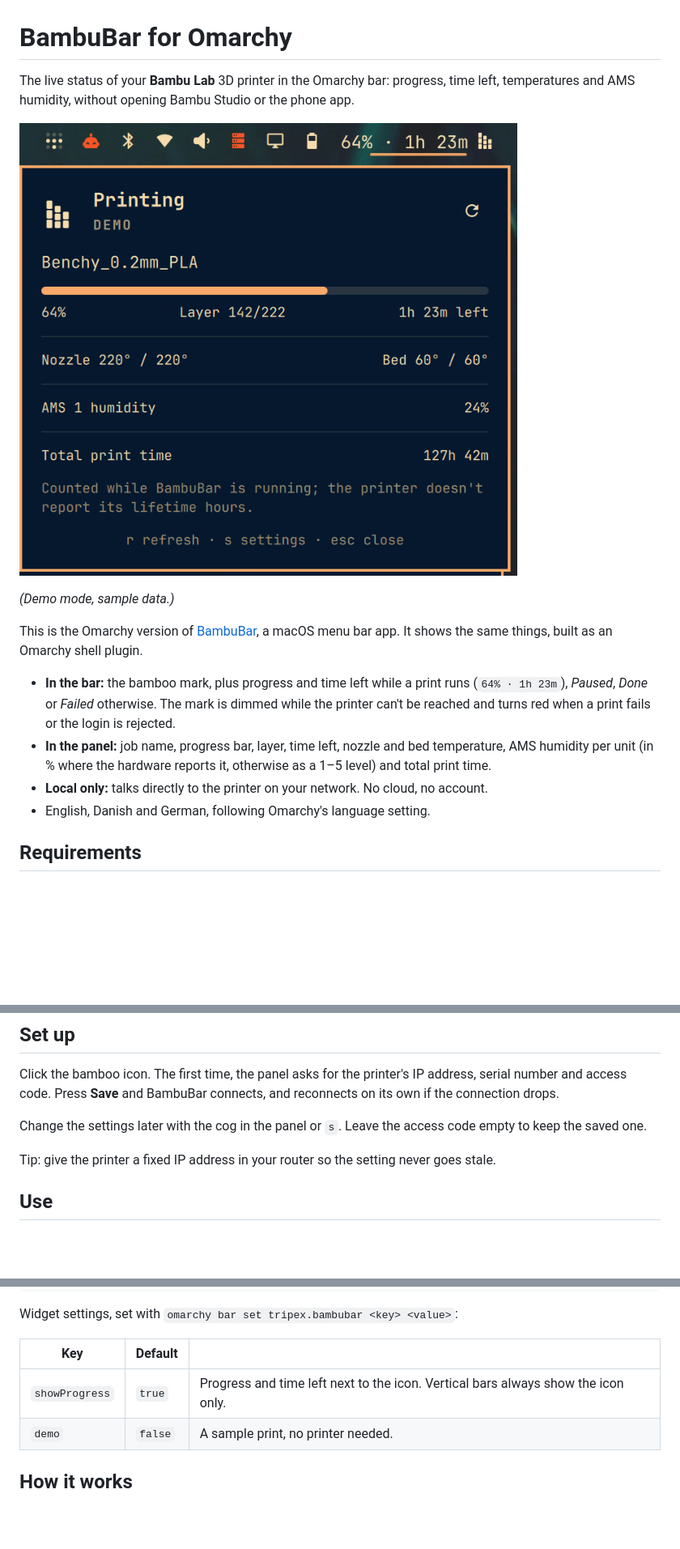
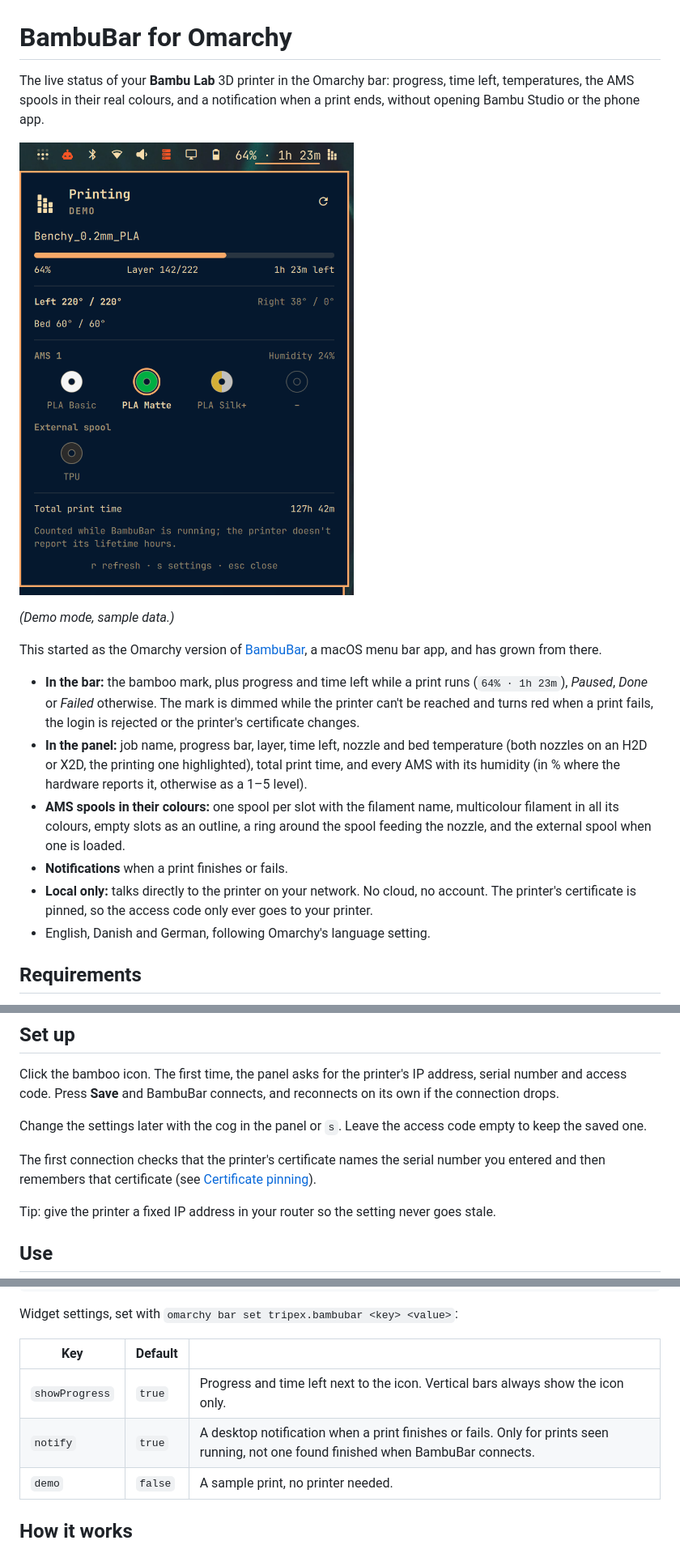
Before and after one commit to tripex/omarchy-bambubar, a Markdown page: README.md, 3 parts joined by grey strips. Shown at 81% size. Drawn GitHub-style; pictures changed too: preview.png; blank space fills up the shorter version.

```diff
--- a/README.md
+++ b/README.md
@@ -1,16 +1,18 @@
 # BambuBar for Omarchy
 
-The live status of your **Bambu Lab** 3D printer in the Omarchy bar: progress, time left, temperatures and AMS humidity, without opening Bambu Studio or the phone app.
+The live status of your **Bambu Lab** 3D printer in the Omarchy bar: progress, time left, temperatures, the AMS spools in their real colours, and a notification when a print ends, without opening Bambu Studio or the phone app.
 
 ![The bar widget and its panel during a print](preview.png)
 
 *(Demo mode, sample data.)*
 
-This is the Omarchy version of [BambuBar](https://github.com/kopytjuk/bambubar), a macOS menu bar app. It shows the same things, built as an Omarchy shell plugin.
+This started as the Omarchy version of [BambuBar](https://github.com/kopytjuk/bambubar), a macOS menu bar app, and has grown from there.
 
-- **In the bar:** the bamboo mark, plus progress and time left while a print runs (`64% · 1h 23m`), *Paused*, *Done* or *Failed* otherwise. The mark is dimmed while the printer can't be reached and turns red when a print fails or the login is rejected.
-- **In the panel:** job name, progress bar, layer, time left, nozzle and bed temperature, AMS humidity per unit (in % where the hardware reports it, otherwise as a 1–5 level) and total print time.
-- **Local only:** talks directly to the printer on your network. No cloud, no account.
+- **In the bar:** the bamboo mark, plus progress and time left while a print runs (`64% · 1h 23m`), *Paused*, *Done* or *Failed* otherwise. The mark is dimmed while the printer can't be reached and turns red when a print fails, the login is rejected or the printer's certificate changes.
+- **In the panel:** job name, progress bar, layer, time left, nozzle and bed temperature (both nozzles on an H2D or X2D, the printing one highlighted), total print time, and every AMS with its humidity (in % where the hardware reports it, otherwise as a 1–5 level).
+- **AMS spools in their colours:** one spool per slot with the filament name, multicolour filament in all its colours, empty slots as an outline, a ring around the spool feeding the nozzle, and the external spool when one is loaded.
+- **Notifications** when a print finishes or fails.
+- **Local only:** talks directly to the printer on your network. No cloud, no account. The printer's certificate is pinned, so the access code only ever goes to your printer.
 - English, Danish and German, following Omarchy's language setting.
 
 ## Requirements
@@ -32,6 +34,8 @@ Update later with `omarchy plugin update tripex.bambubar`.
 Click the bamboo icon. The first time, the panel asks for the printer's IP address, serial number and access code. Press **Save** and BambuBar connects, and reconnects on its own if the connection drops.
 
 Change the settings later with the cog in the panel or `s`. Leave the access code empty to keep the saved one.
+
+The first connection checks that the printer's certificate names the serial number you entered and then remembers that certificate (see [Certificate pinning](#certificate-pinning)).
 
 Tip: give the printer a fixed IP address in your router so the setting never goes stale.
 
@@ -57,6 +61,7 @@ Widget settings, set with `omarchy bar set tripex.bambubar <key> <value>`:
 | Key | Default | |
 | --- | --- | --- |
 | `showProgress` | `true` | Progress and time left next to the icon. Vertical bars always show the icon only. |
+| `notify` | `true` | A desktop notification when a print finishes or fails. Only for prints seen running, not one found finished when BambuBar connects. |
 | `demo` | `false` | A sample print, no printer needed. |
 
 ## How it works
```
Also changed, not shown: other parts of README.md (+11 -4 lines), 9 other files.
